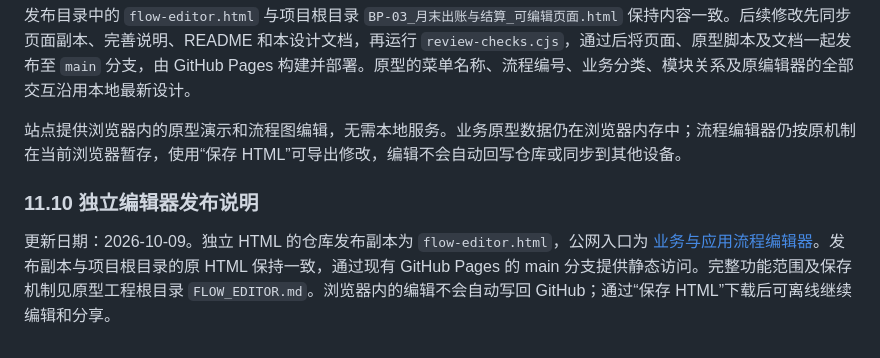
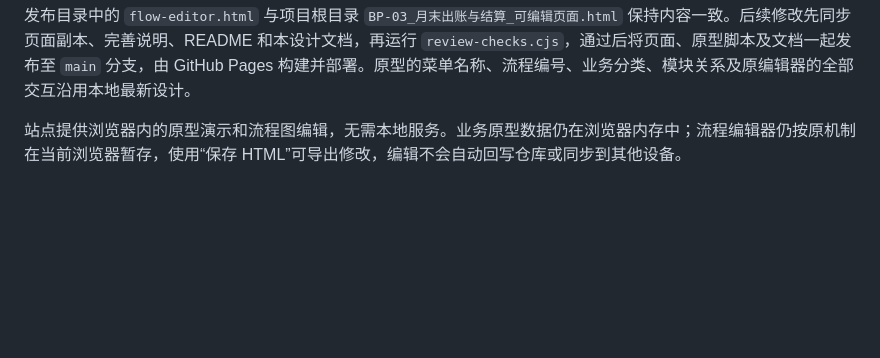
Before and after one commit to Soarse/credit-settlement-system-prototype, a Markdown page: docs/信贷资方结算系统_30个流程与模块关系说明.md, the part around the change. Rendered like a GitHub page; blank space fills up the shorter version.

Commit message:
统一线上交付与编辑器保存设计说明

```diff
--- a/docs/信贷资方结算系统_30个流程与模块关系说明.md
+++ b/docs/信贷资方结算系统_30个流程与模块关系说明.md
@@ -877,8 +877,3 @@ flowchart LR
 发布目录中的 `flow-editor.html` 与项目根目录 `BP-03_月末出账与结算_可编辑页面.html` 保持内容一致。后续修改先同步页面副本、完善说明、README 和本设计文档，再运行 `review-checks.cjs`，通过后将页面、原型脚本及文档一起发布至 `main` 分支，由 GitHub Pages 构建并部署。原型的菜单名称、流程编号、业务分类、模块关系及原编辑器的全部交互沿用本地最新设计。
 
 站点提供浏览器内的原型演示和流程图编辑，无需本地服务。业务原型数据仍在浏览器内存中；流程编辑器仍按原机制在当前浏览器暂存，使用“保存 HTML”可导出修改，编辑不会自动回写仓库或同步到其他设备。
-
-
-### 11.10 独立编辑器发布说明
-
-更新日期：2026-10-09。独立 HTML 的仓库发布副本为 `flow-editor.html`，公网入口为 [业务与应用流程编辑器](https://soarse.github.io/credit-settlement-system-prototype/flow-editor.html)。发布副本与项目根目录的原 HTML 保持一致，通过现有 GitHub Pages 的 main 分支提供静态访问。完整功能范围及保存机制见原型工程根目录 `FLOW_EDITOR.md`。浏览器内的编辑不会自动写回 GitHub；通过“保存 HTML”下载后可离线继续编辑和分享。
```
